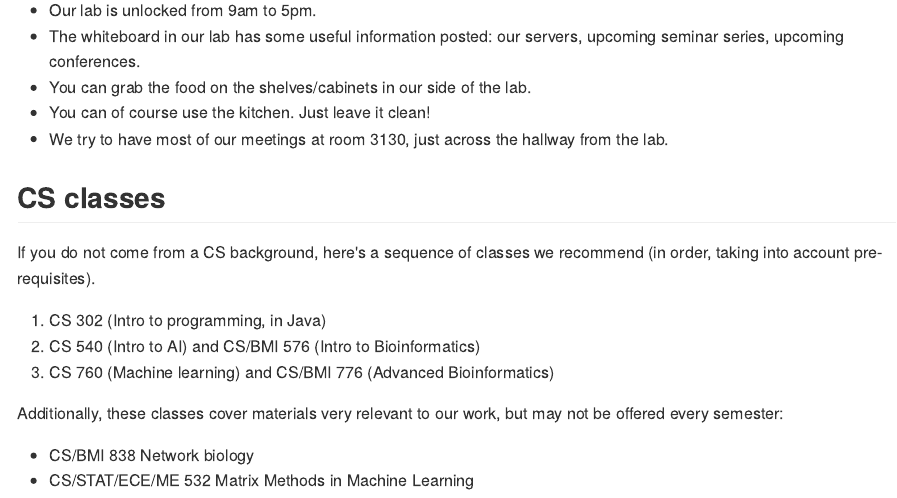
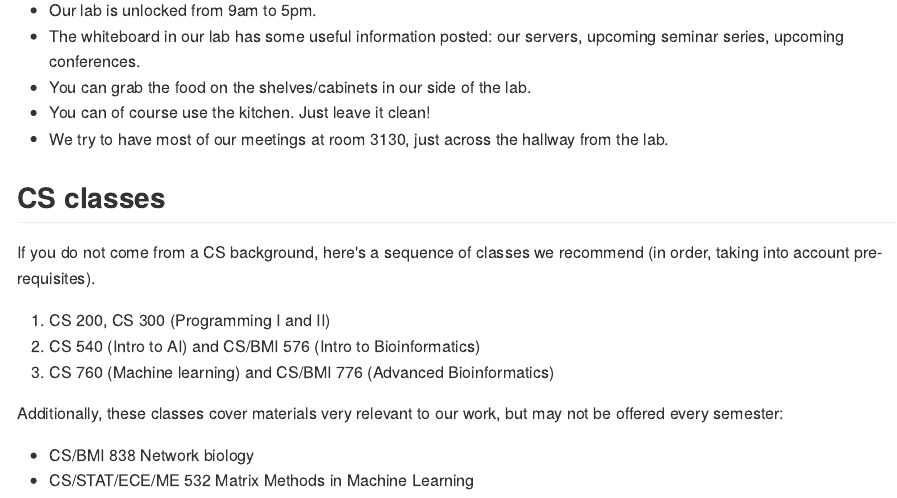
Before and after one commit to Roy-lab/new-member, an R Markdown document (onboarding.Rmd): the page in a window 1100 px wide, from 8480 px down. The pictures show the output file onboarding.md that the author committed with the source, drawn offline in the style of GitHub.

Commit message:
Updating CS courses

```diff
--- a/onboarding.Rmd
+++ b/onboarding.Rmd
@@ -248,7 +248,7 @@ Get practice creating a poster and talking about your research.
 
 If you do not come from a CS background, here's a sequence of classes we recommend (in order, taking into account pre-requisites).
 
-1. CS 302 (Intro to programming, in Java)
+1. CS 200, CS 300 (Programming I and II)
 2. CS 540 (Intro to AI) and CS/BMI 576 (Intro to Bioinformatics)
 3. CS 760 (Machine learning) and CS/BMI 776 (Advanced Bioinformatics)
 
```
Also changed, not shown: onboarding.md.
